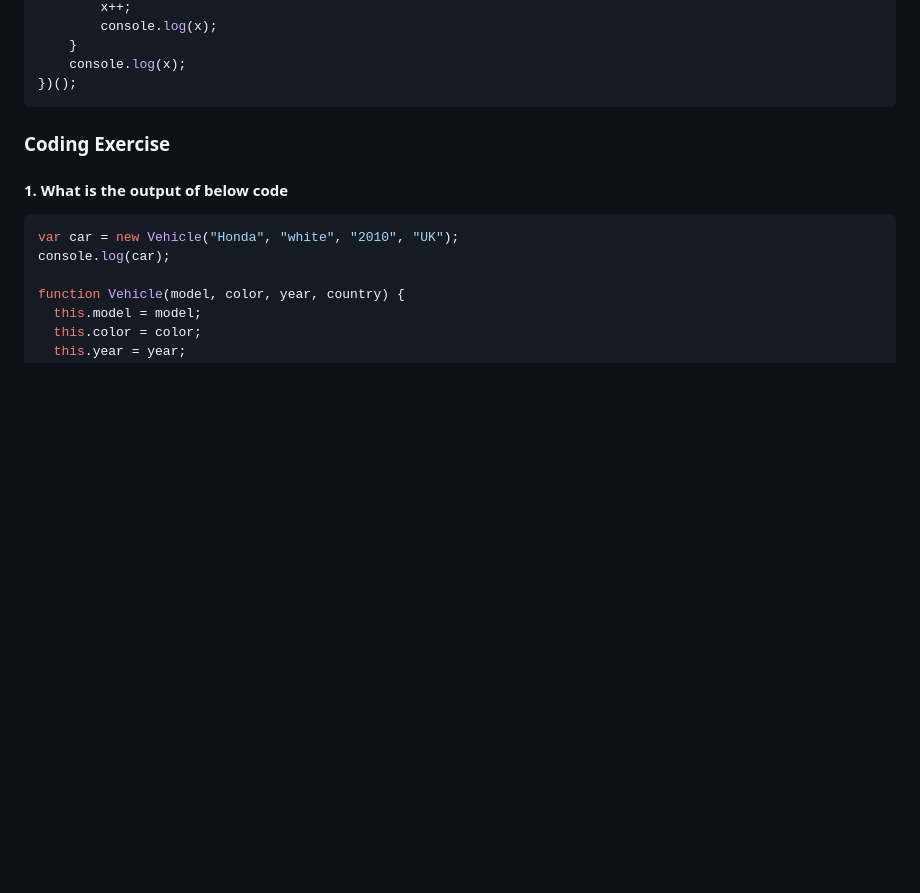
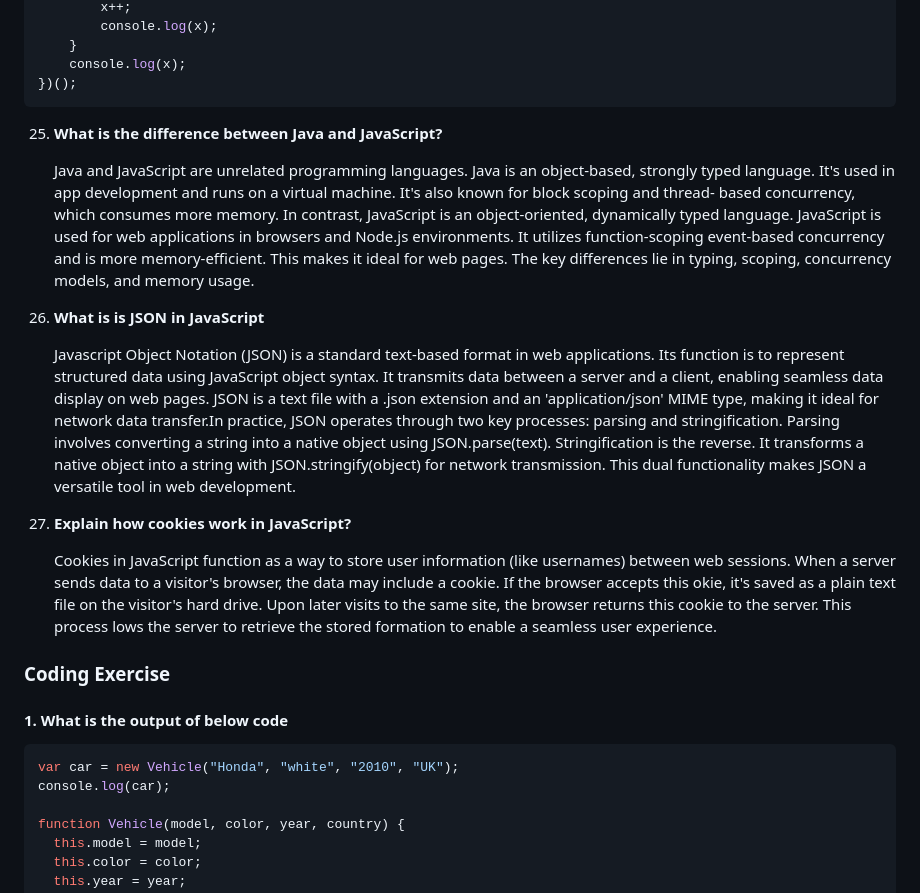
Before and after one commit to MuhammadShoaibKalim/JavaScript-Interview-material, a Markdown page: README.md, the part around the change. Rendered like a GitHub page; blank space fills up the shorter version.

Commit message:
Adding some theory question with answers.

````diff
--- a/README.md
+++ b/README.md
@@ -318,6 +318,30 @@ var x;
     console.log(x);
 })();
 ```
+25.  **What is the difference between Java and JavaScript?**
+
+     Java and JavaScript are unrelated programming languages. Java is an object-based, strongly typed language. It's used in app development and runs on a virtual machine.
+     It's also known for block scoping and thread- based concurrency, which consumes more memory. In contrast, JavaScript is an object-oriented, dynamically typed language.
+     JavaScript is used for web applications in browsers and Node.js environments. It utilizes function-scoping event-based concurrency and is more memory-efficient. This
+      makes it ideal for web pages. The key differences lie in typing, scoping, concurrency models, and memory usage.
+
+
+27. **What is is JSON in JavaScript**
+
+      Javascript Object Notation (JSON) is a standard text-based format in web applications. Its function is to represent structured data using JavaScript object syntax.
+      It transmits data between a server and a client, enabling seamless data display on web pages. JSON is a text file with a .json extension and an 'application/json'
+      MIME type, making it ideal for network data transfer.In practice, JSON operates through two key processes: parsing and stringification. Parsing involves converting
+      a string into a native object using JSON.parse(text). Stringification is the reverse. It transforms a native object into a string with JSON.stringify(object) for
+      network transmission. This dual functionality makes
+      JSON a versatile tool in web development.
+
+
+29.   **Explain how cookies work in JavaScript?**
+
+       Cookies in JavaScript function as a way to store user information (like usernames) between web sessions. When a server sends data to a visitor's browser, the data may
+       include a cookie. If the browser accepts this okie, it's saved as a plain text file on the visitor's hard drive. Upon later visits to the same site, the browser returns
+       this cookie to the server. This process lows the server to retrieve the stored formation to enable a seamless user experience.
+
 
 
 ### Coding Exercise
````
